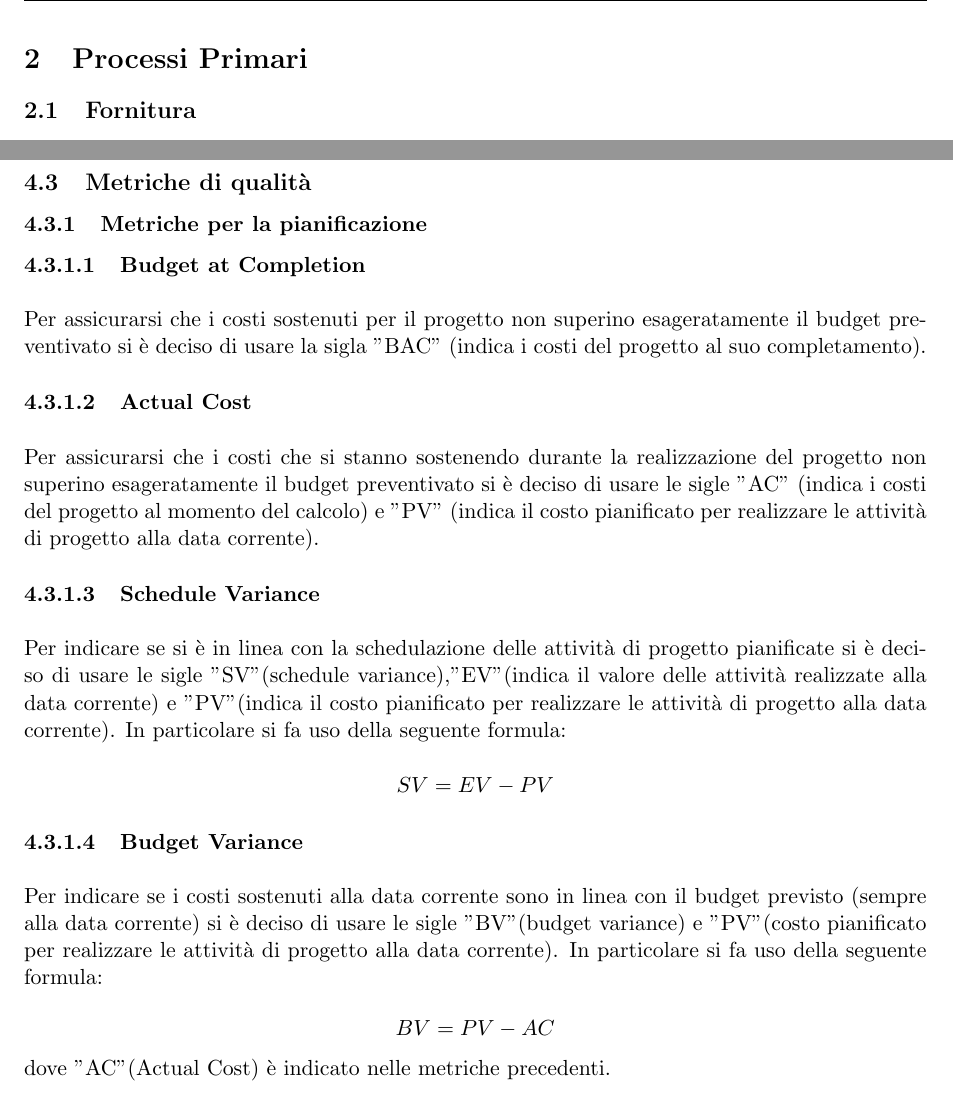
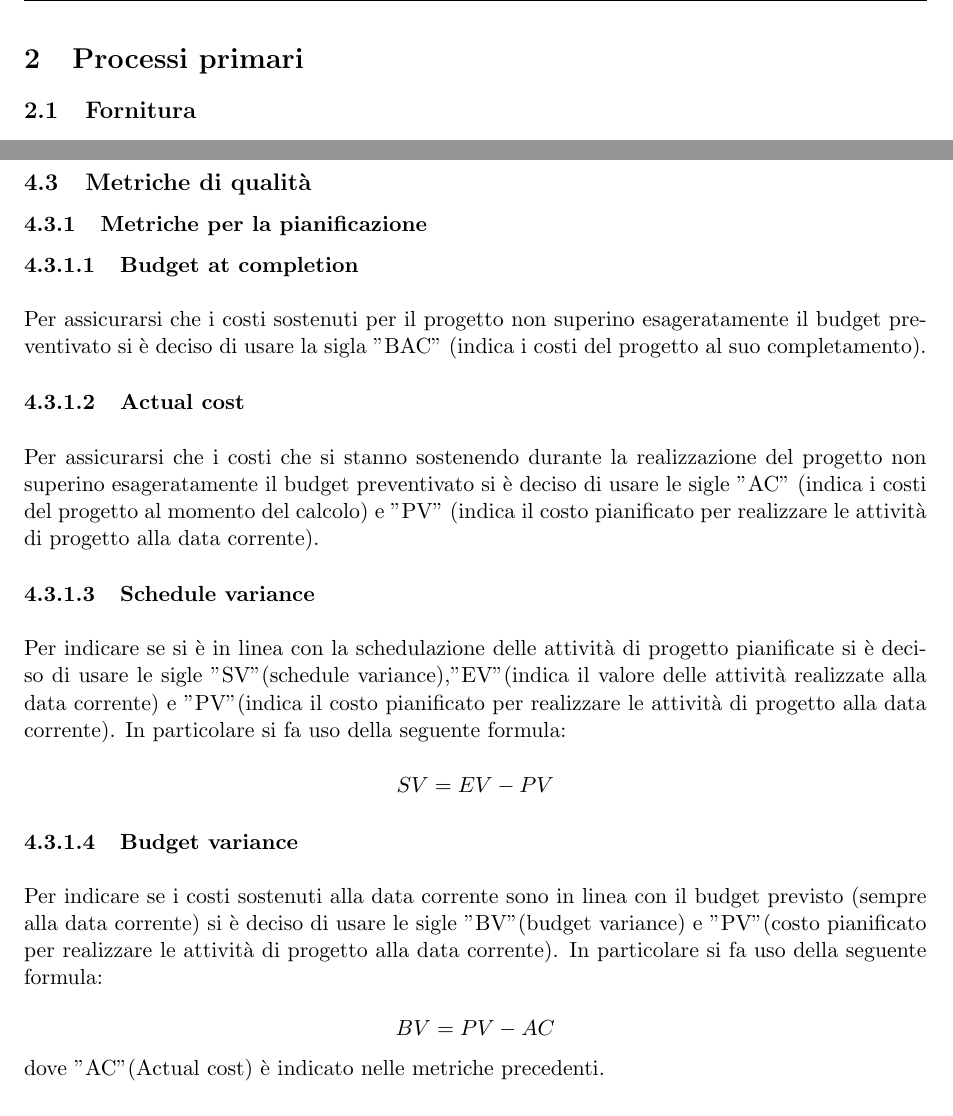
Before and after one commit to Omicron-Team/Documentazione, a LaTeX document (DocumentazioneInterna/NormeDiProgetto/NormeDiProgetto.tex, which reads DocumentazioneInterna/NormeDiProgetto/res/ProcessiOrganizzativi/res/metricheQualita.tex, DocumentazioneInterna/NormeDiProgetto/res/ProcessiPrimari/res/Fornitura.tex): two parts of pages 10 and 40 of 46, joined at a grey line, cut so that both start at the same text. Compiled offline with pdfLaTeX.

Commit message:
Modificate lettere maiuscole nei titoli

```diff
--- a/DocumentazioneInterna/NormeDiProgetto/res/ProcessiOrganizzativi/res/metricheQualita.tex
+++ b/DocumentazioneInterna/NormeDiProgetto/res/ProcessiOrganizzativi/res/metricheQualita.tex
@@ -1,24 +1,24 @@
 \subsection{Metriche di qualità}
 \subsubsection{Metriche per la pianificazione}
-\myparagraph{Budget at Completion}
+\myparagraph{Budget at completion}
 Per assicurarsi che i costi sostenuti per il progetto non superino esageratamente il budget preventivato si è deciso di usare la sigla "BAC" (indica i costi del progetto al suo completamento).
 
-\myparagraph{Actual Cost}
+\myparagraph{Actual cost}
 Per assicurarsi che i costi che si stanno sostenendo durante la realizzazione del progetto non superino esageratamente il budget preventivato si è deciso di usare le sigle "AC" (indica i costi del progetto al momento del calcolo) e "PV" (indica il costo pianificato per realizzare le attività di progetto alla data corrente).
 
 
-\myparagraph{Schedule Variance}
+\myparagraph{Schedule variance}
 Per indicare se si è in linea con la schedulazione delle attività di progetto pianificate si è deciso di usare le sigle "SV"(schedule variance),"EV"(indica il valore delle attività realizzate alla data corrente) e "PV"(indica il costo pianificato per realizzare le attività di progetto alla data corrente). In particolare si fa uso della seguente formula:
 \begin{center}
 \[SV=EV-PV\]
 \end{center}
 
-\myparagraph{Budget Variance}
+\myparagraph{Budget variance}
 Per indicare se i costi sostenuti alla data corrente sono in linea con il budget previsto (sempre alla data corrente) si è deciso di usare le sigle "BV"(budget variance) e "PV"(costo pianificato per realizzare le attività di progetto alla data corrente).  In particolare si fa uso della seguente formula:
 \begin{center}
 \[BV=PV-AC\]
 \end{center}
-dove "AC"(Actual Cost) è indicato nelle metriche precedenti.
+dove "AC"(Actual cost) è indicato nelle metriche precedenti.
 
 \subsubsection{Metriche per la gestione della qualità}
 \myparagraph{Percentuale di metriche soddisfatte}
--- a/DocumentazioneInterna/NormeDiProgetto/res/ProcessiPrimari/res/Fornitura.tex
+++ b/DocumentazioneInterna/NormeDiProgetto/res/ProcessiPrimari/res/Fornitura.tex
@@ -1,4 +1,4 @@
-\section{Processi Primari}
+\section{Processi primari}
 \subsection{Fornitura}
 \subsubsection{Scopo}
 L'obiettivo del processo di fornitura è quello di determinare le risorse e le procedure necessarie per lo svolgimento del progetto.
```
Also changed, not shown: DocumentazioneInterna/NormeDiProgetto/res/ProcessiOrganizzativi/Coordinamento/res/ruoliProgetto.tex (+1 -1 lines), DocumentazioneInterna/NormeDiProgetto/res/ProcessiOrganizzativi/processiOrganizzativi.tex (+1 -1 lines), DocumentazioneInterna/NormeDiProgetto/res/ProcessiSupporto/processiSupporto.tex (+1 -1 lines), DocumentazioneInterna/NormeDiProgetto/res/ProcessiSupporto/res/Verifica/res/strumenti.tex (+1 -1 lines), DocumentazioneInterna/NormeDiProgetto/res/ProcessiSupporto/res/gestioneQualita.tex (+1 -1 lines), DocumentazioneInterna/NormeDiProgetto/res/ProcessiSupporto/res/res/metricheQualita.tex (+1 -1 lines).
